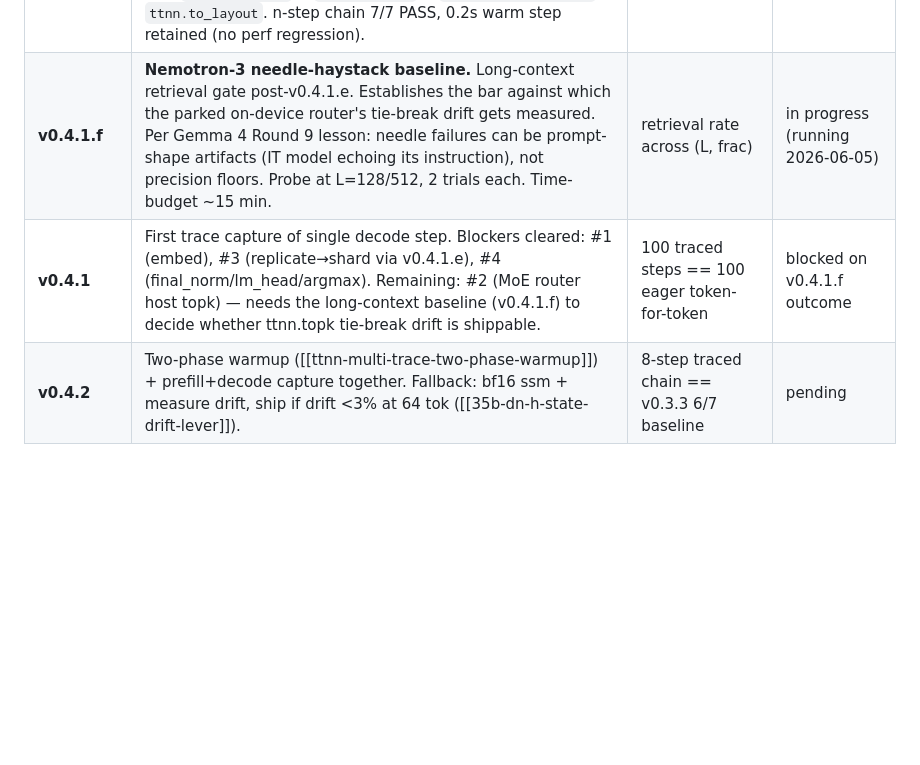
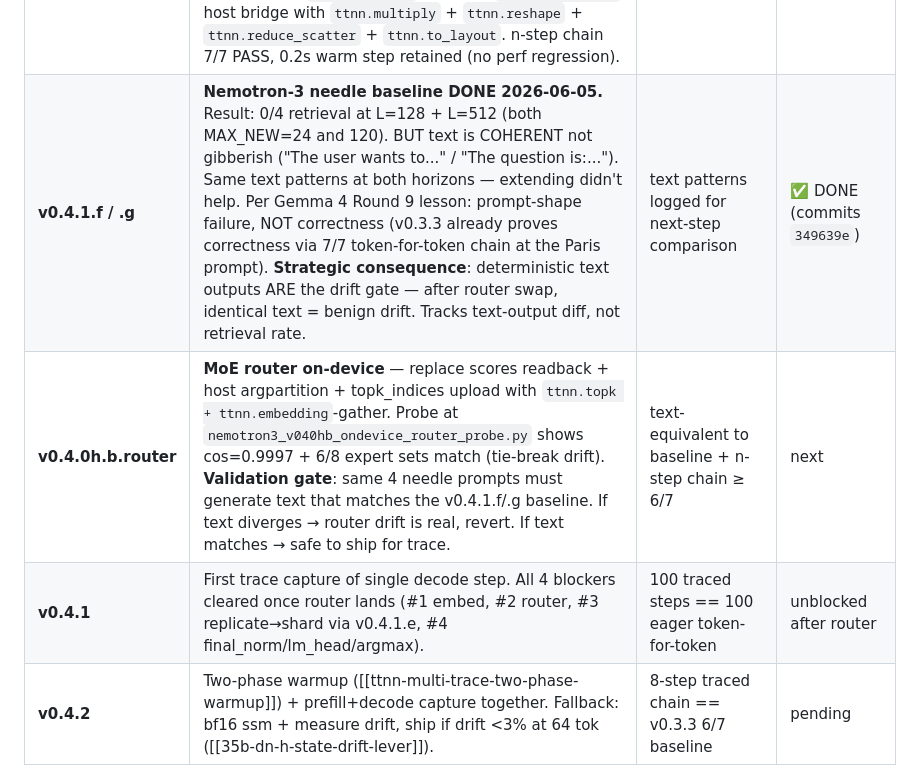
Before and after one commit to aweditya/tt-model-bringup, a Markdown page: research/nemotron3_nano_30b_a3b_bringup_plan.md, the part around the change. Drawn GitHub-style; blank space fills up the shorter version.

Commit message:
docs(mm7): plan — v0.4.1.f/g DONE (needle baseline = prompt-shape, not correctness), router swap is next, with text-diff as drift gate

```diff
--- a/research/nemotron3_nano_30b_a3b_bringup_plan.md
+++ b/research/nemotron3_nano_30b_a3b_bringup_plan.md
@@ -502,8 +502,9 @@ already uses the production-grade kernel.
 | **v0.4.0h.a** | **On-device MoE combine weighted-sum**. all_gather(combine, dim=2) + ttnn.mul(broadcast) + ttnn.sum(dim=0) + slice replaces the host weighted-sum bridge (was the largest readback in MoE, ~12 MB/step). Reuses 27B/35B precedents. **Result**: 325 → 264 ms warm step (-19%); MoE per-layer 8.2 → 5.8 ms (-29%); n-step chain 7/7 PASS unchanged. | n-step chain ≥ 6/7 + moe share drop | ✅ DONE (commit `fe502e3`) |
 | **v0.4.0h.b** | **On-device router + h reshard** — split into sub-probes. (i) router on-device probed at `nemotron3_v040hb_ondevice_router_probe.py`: cos=0.9997, 6/8 expert sets match — tie-break drift via `ttnn.topk` vs `numpy.argpartition`. Park until long-context baseline lands. (ii) h reshard — superseded by v0.4.1.e below. | n-step chain ≥ 6/7 + drift acceptable at long context | router PARKED; reshard DONE via v0.4.1.e |
 | **v0.4.1.e** | **`ttnn.reduce_scatter` + 1/N scale solves replicate→shard**. User's intuition rescued blocker #3 from the false-negative declared at v0.4.1.c+d. Correct API: `ttnn.reduce_scatter(input, dim, cluster_axis=...)` with hardcoded sum-reduce (no `math_op` kwarg — my v0.4.1.c probe used a fake kwarg). Math: pre-scale by 1/N on each chip → reduce_scatter sums the 4 identical copies (= h) and scatters along dim 2. Validated cos=0.999999 in `nemotron3_v041e_reduce_scatter_correct_probe.py`. Integration: 16-line diff in `moe_block_eager_ep_tt` replacing the `ttnn.to_torch`→numpy→`ttnn.from_torch` host bridge with `ttnn.multiply` + `ttnn.reshape` + `ttnn.reduce_scatter` + `ttnn.to_layout`. n-step chain 7/7 PASS, 0.2s warm step retained (no perf regression). | n-step chain ≥ 6/7 + zero `_rb` / `ttnn.to_torch` in the resharder branch | ✅ DONE (commits `4c3cd9b` probe + `a65af53` integration + `5e294aa` docs) |
-| **v0.4.1.f** | **Nemotron-3 needle-haystack baseline.** Long-context retrieval gate post-v0.4.1.e. Establishes the bar against which the parked on-device router's tie-break drift gets measured. Per Gemma 4 Round 9 lesson: needle failures can be prompt-shape artifacts (IT model echoing its instruction), not precision floors. Probe at L=128/512, 2 trials each. Time-budget ~15 min. | retrieval rate across (L, frac) | in progress (running 2026-06-05) |
-| **v0.4.1** | First trace capture of single decode step. Blockers cleared: #1 (embed), #3 (replicate→shard via v0.4.1.e), #4 (final_norm/lm_head/argmax). Remaining: #2 (MoE router host topk) — needs the long-context baseline (v0.4.1.f) to decide whether ttnn.topk tie-break drift is shippable. | 100 traced steps == 100 eager token-for-token | blocked on v0.4.1.f outcome |
+| **v0.4.1.f / .g** | **Nemotron-3 needle baseline DONE 2026-06-05.** Result: 0/4 retrieval at L=128 + L=512 (both MAX_NEW=24 and 120). BUT text is COHERENT not gibberish ("The user wants to..." / "The question is:..."). Same text patterns at both horizons — extending didn't help. Per Gemma 4 Round 9 lesson: prompt-shape failure, NOT correctness (v0.3.3 already proves correctness via 7/7 token-for-token chain at the Paris prompt). **Strategic consequence**: deterministic text outputs ARE the drift gate — after router swap, identical text = benign drift. Tracks text-output diff, not retrieval rate. | text patterns logged for next-step comparison | ✅ DONE (commits `349639e`) |
+| **v0.4.0h.b.router** | **MoE router on-device** — replace scores readback + host argpartition + topk_indices upload with `ttnn.topk + ttnn.embedding`-gather. Probe at `nemotron3_v040hb_ondevice_router_probe.py` shows cos=0.9997 + 6/8 expert sets match (tie-break drift). **Validation gate**: same 4 needle prompts must generate text that matches the v0.4.1.f/.g baseline. If text diverges → router drift is real, revert. If text matches → safe to ship for trace. | text-equivalent to baseline + n-step chain ≥ 6/7 | next |
+| **v0.4.1** | First trace capture of single decode step. All 4 blockers cleared once router lands (#1 embed, #2 router, #3 replicate→shard via v0.4.1.e, #4 final_norm/lm_head/argmax). | 100 traced steps == 100 eager token-for-token | unblocked after router |
 | **v0.4.2** | Two-phase warmup ([[ttnn-multi-trace-two-phase-warmup]]) + prefill+decode capture together. Fallback: bf16 ssm + measure drift, ship if drift <3% at 64 tok ([[35b-dn-h-state-drift-lever]]). | 8-step traced chain == v0.3.3 6/7 baseline | pending |
 | **v0.5** | **Single-stream PERF pass** (target ≥30 tok/s traced). Apply known wins: vocab-sharded LM head + on-device argmax (P22 — already proven on 27B/Gemma 4 at +5-8%); HiFi2 expert matmul (35B win); RMSNorm fusion ([[adoption-next-b]]); concatenated Mamba2 in_proj fusion; distributed RMSNorm. Profile-driven (Tracy A/B per win). **On-device sweep**: router topk on-device (replace `np.argpartition` with ttnn topk), combine weighted-sum on-device (broadcast `topk_weights_tt × combine_out_tt` + reduce TOP_K), shared+residual on-device (chain `ttnn.add`). | ≥30 tok/s single-stream traced. **This is the demo-ready state.** | pending |
 
```
